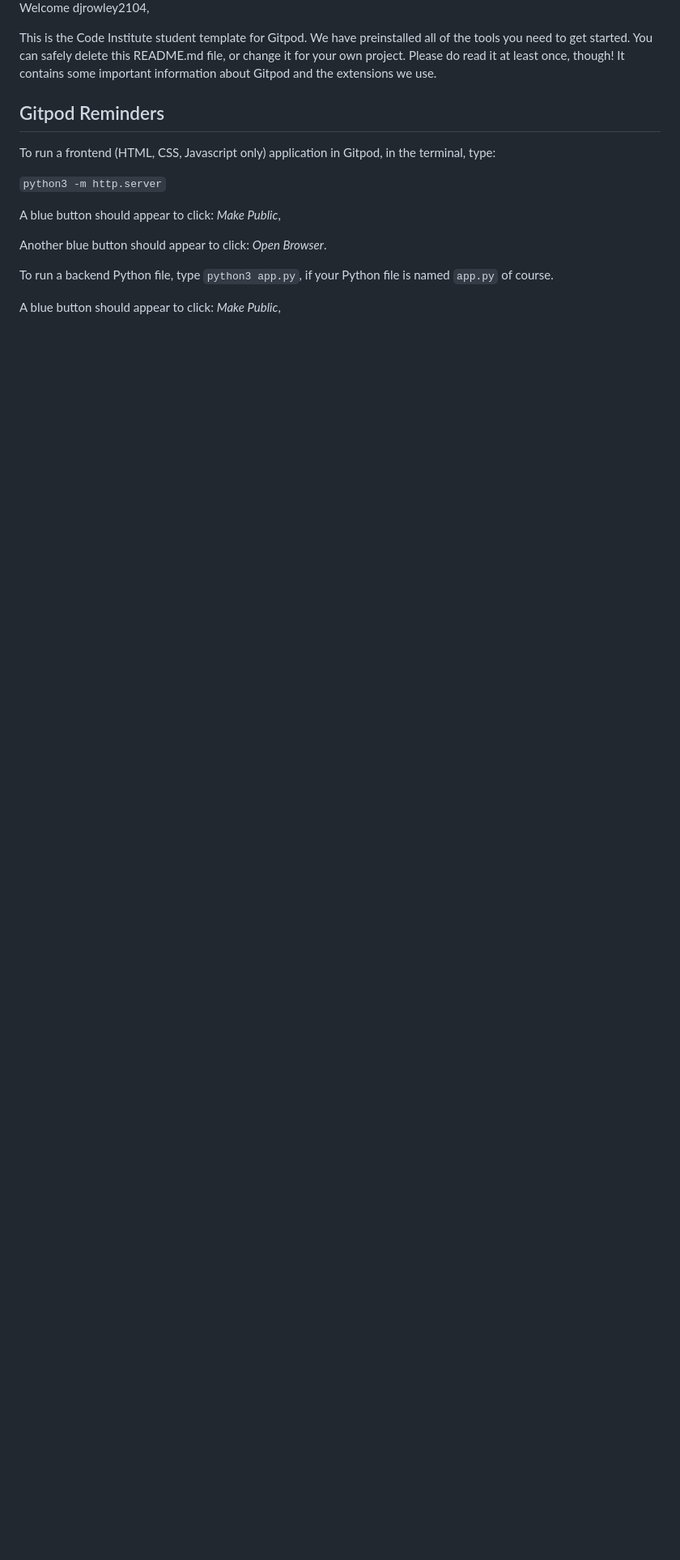
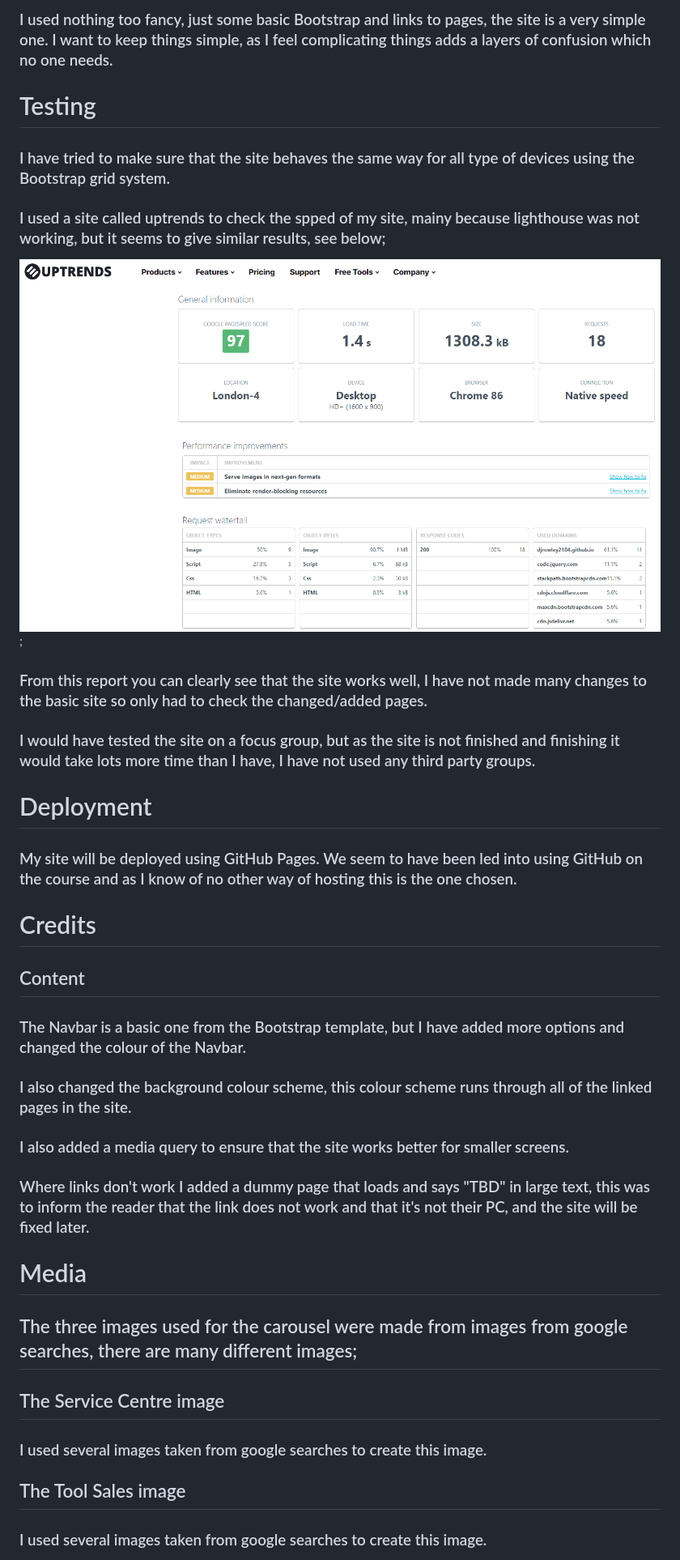
Before and after one commit to Code-Institute-Submissions/IntActFrt-Project, a Markdown page: README.md, the part around the change printed below. Shown: that part at 81% size. Rendered like a GitHub page; pictures changed too: assets/figures/speedtest_results.png (added); blank space fills up the shorter version.

Commit message:
Data; sorting out the README file, and adding text to help the people to know what I have done and why

```diff
--- a/README.md
+++ b/README.md
@@ -2,19 +16,31 @@
 
-Welcome djrowley2104,
+### I used nothing too fancy, just some basic Bootstrap and links to pages, the site is a very simple one. I want to keep things simple, as I feel complicating things adds a layers of confusion which no one needs.
+# Testing
+### I have tried to make sure that the site behaves the same way for all type of devices using the Bootstrap grid system.
+### I used a site called uptrends to check the spped of my site, mainy because lighthouse was not working, but it seems to give similar results, see below;
+<img src="/assets/figures/speedtest_results.png" style="margin: 1px;">;
+### From this report you can clearly see that the site works well, I have not made many changes to the basic site so only had to check the changed/added pages.
+### I would have tested the site on a focus group, but as the site is not finished and finishing it would take lots more time than I have, I have not used any third party groups.
 
-This is the Code Institute student template for Gitpod. We have preinstalled all of the tools you need to get started. You can safely delete this README.md file, or change it for your own project. Please do read it at least once, though! It contains some important information about Gitpod and the extensions we use.
+# Deployment
+### My site will be deployed using GitHub Pages. We seem to have been led into using GitHub on the course and as I know of no other way of hosting this is the one chosen.
 
-## Gitpod Reminders
+# Credits
+## Content
+### The Navbar is a basic one from the Bootstrap template, but I have added more options and changed the colour of the Navbar.
+### I also changed the background colour scheme, this colour scheme runs through all of the linked pages in the site.
+### I also added a media query to ensure that the site works better for smaller screens.
+### Where links don't work I added a dummy page that loads and says "TBD" in large text, this was to inform the reader that the link does not work and that it's not their PC, and the site will be fixed later.
 
-To run a frontend (HTML, CSS, Javascript only) application in Gitpod, in the terminal, type:
 
-`python3 -m http.server`
 
-A blue button should appear to click: *Make Public*,
 
-Another blue button should appear to click: *Open Browser*.
+# Media
+## The three images used for the carousel were made from images from google searches, there are many different images;
+## The Service Centre image
+### I used several images taken from google searches to create this image.
 
-To run a backend Python file, type `python3 app.py`, if your Python file is named `app.py` of course.
 
-A blue button should appear to click: *Make Public*,
+## The Tool Sales image
+### I used several images taken from google searches to create this image.
 
```
Also changed, not shown: other parts of README.md (+36 -17 lines), assets/figures/READMEa.md (added, +45 -0 lines), assets/figures/lighhousesecondreport.png (deleted), assets/figures/lighthousereport.png (deleted), 7 other files.
